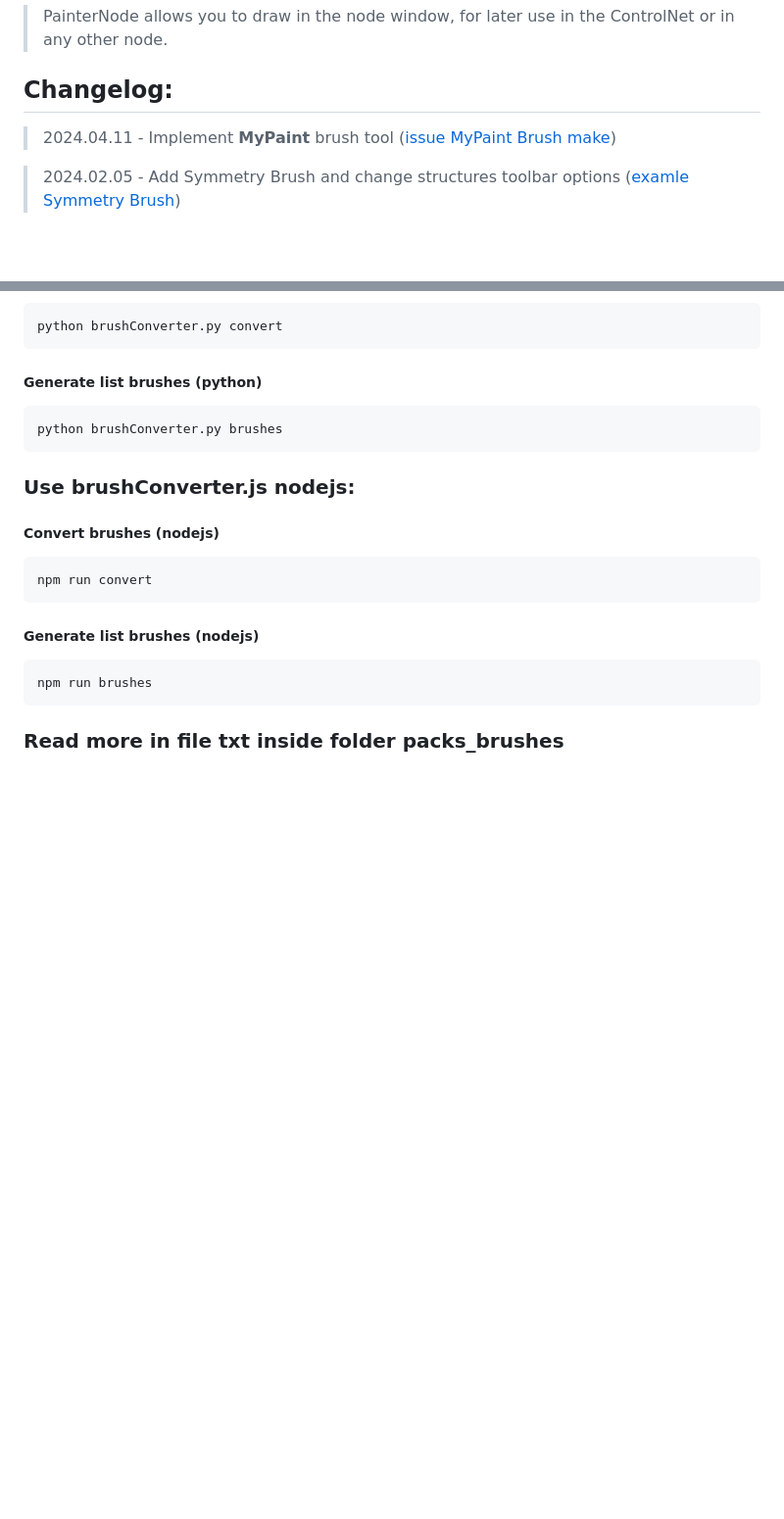
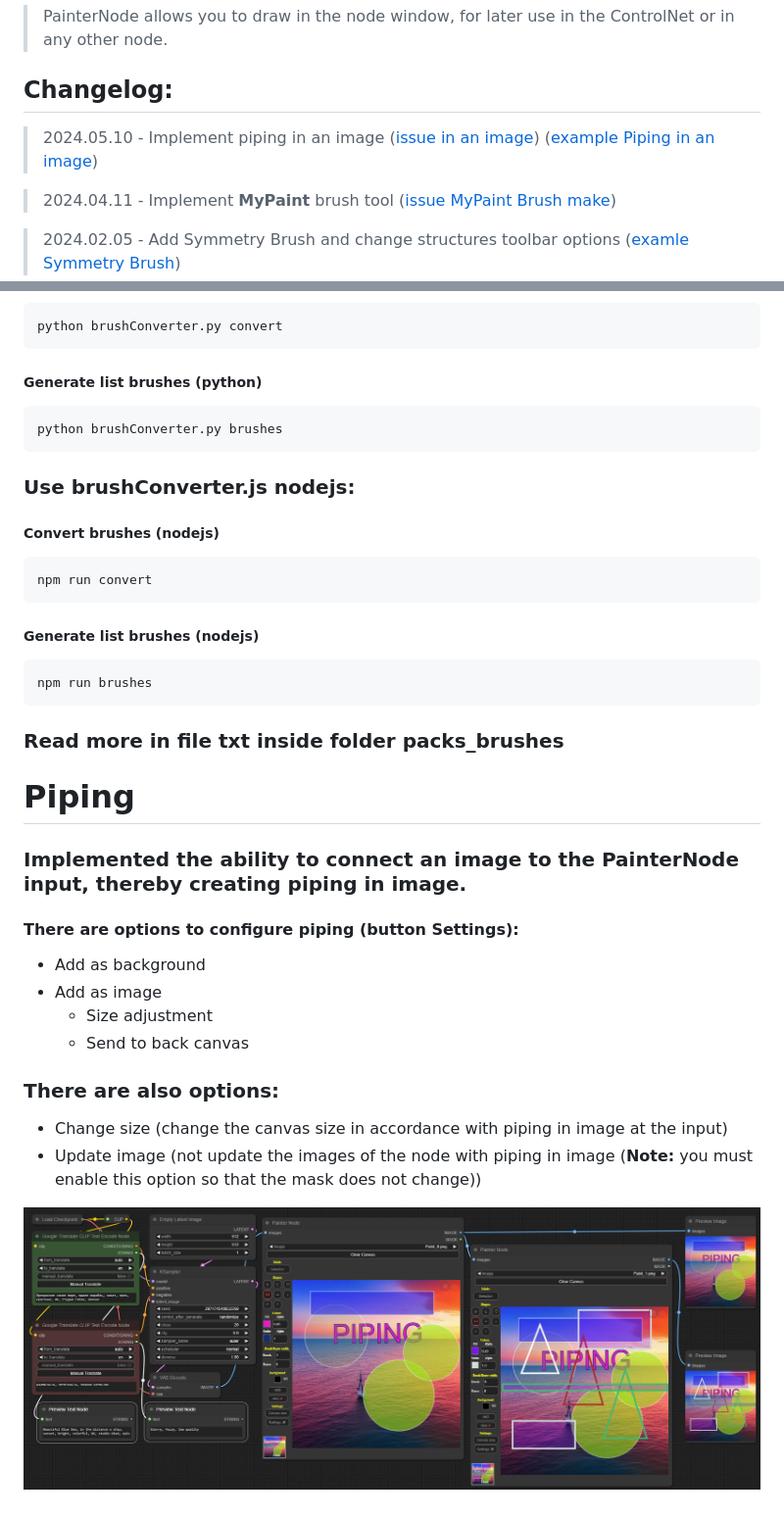
Before and after one commit to AlekPet/ComfyUI_Custom_Nodes_AlekPet, a Markdown page: PainterNode/README.md, 2 parts joined by grey strips. Shown at 98% size. Rendered like a GitHub page; pictures changed too: PainterNode/pipingImage.jpg (added); blank space fills up the shorter version.

Commit message:
update readme painter, piping in an image

````diff
--- a/PainterNode/README.md
+++ b/PainterNode/README.md
@@ -3,6 +3,8 @@
 > PainterNode allows you to draw in the node window, for later use in the ControlNet or in any other node.
 
 ## Changelog:
+
+> 2024.05.10 - Implement piping in an image ([issue in an image](https://github.com/AlekPet/ComfyUI_Custom_Nodes_AlekPet/issues/24)) ([example Piping in an image](#piping))
 
 > 2024.04.11 - Implement **MyPaint** brush tool ([issue MyPaint Brush make](https://github.com/AlekPet/ComfyUI_Custom_Nodes_AlekPet/issues/36))
 
@@ -93,3 +95,21 @@ npm run brushes
 ```
 
 ### Read more in file txt inside folder packs_brushes
+
+# Piping
+
+### Implemented the ability to connect an image to the PainterNode input, thereby creating piping in image.
+
+#### There are options to configure piping (button Settings):
+
+- Add as background
+- Add as image
+  - Size adjustment
+  - Send to back canvas
+
+### There are also options:
+
+- Change size (change the canvas size in accordance with piping in image at the input)
+- Update image (not update the images of the node with piping in image (**Note:** you must enable this option so that the mask does not change))
+
+![Screenshot Piping](https://github.com/AlekPet/ComfyUI_Custom_Nodes_AlekPet/raw/master/PainterNode/pipingImage.jpg)
````
